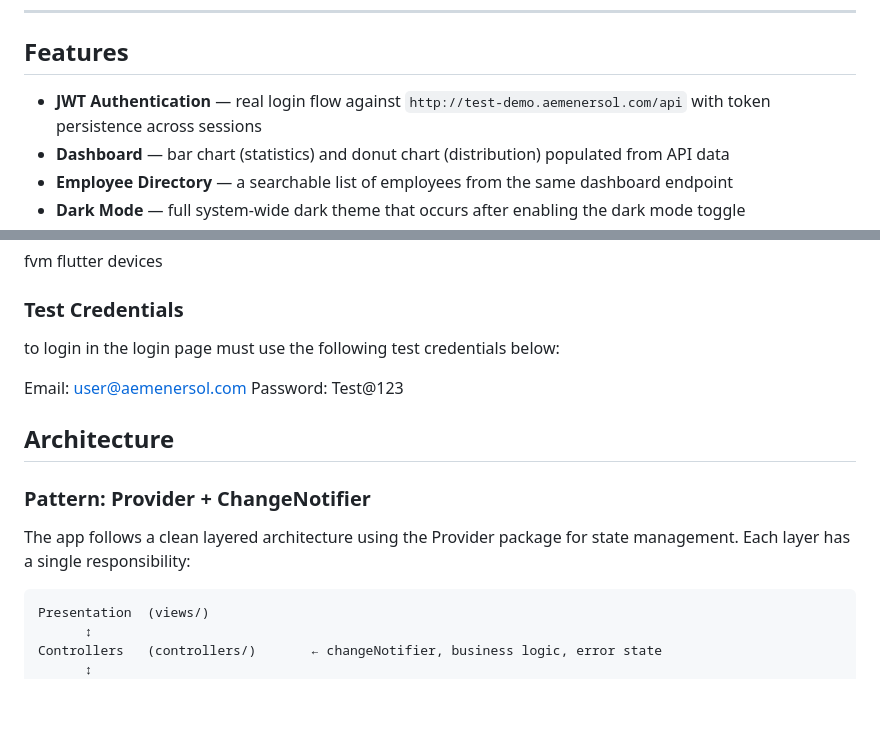
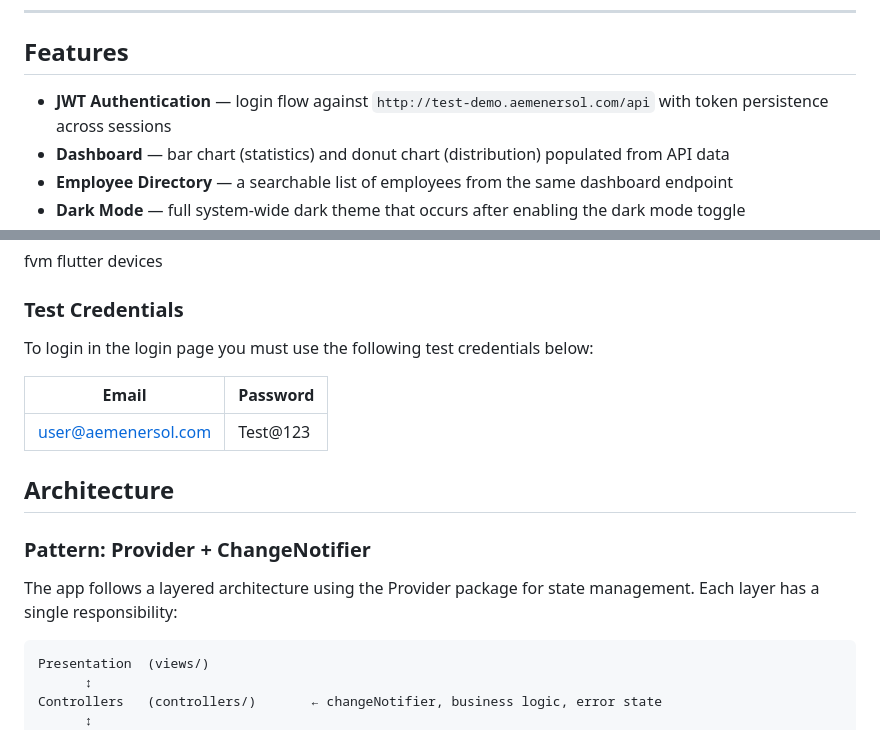
Before and after one commit to MifdzalNorzal/aem_mobile, a Markdown page: README.md, 2 parts joined by grey strips. GitHub-like rendering; blank space fills up the shorter version.

````diff
--- a/README.md
+++ b/README.md
@@ -6,7 +6,7 @@ A Flutter mobile application built as a technical assessment for AEM Enersol. Th
 
 ## Features
 
-- **JWT Authentication** — real login flow against `http://test-demo.aemenersol.com/api` with token persistence across sessions
+- **JWT Authentication** — login flow against `http://test-demo.aemenersol.com/api` with token persistence across sessions
 - **Dashboard** — bar chart (statistics) and donut chart (distribution) populated from API data
 - **Employee Directory** — a searchable list of employees from the same dashboard endpoint
 - **Dark Mode** — full system-wide dark theme that occurs after enabling the dark mode toggle
@@ -64,18 +64,18 @@ fvm flutter devices
 
 ### Test Credentials
 
-to login in the login page must use the following test credentials below:
+To login in the login page you must use the following test credentials below:
 
-Email: user@aemenersol.com
-Password: Test@123
-
+| Email | Password |
+|------|----------------|
+| user@aemenersol.com | Test@123 |
 
 
 ## Architecture
 
 ### Pattern: Provider + ChangeNotifier
 
-The app follows a clean layered architecture using the Provider package for state management. Each layer has a single responsibility:
+The app follows a layered architecture using the Provider package for state management. Each layer has a single responsibility:
 
 ```
 Presentation  (views/)
````
Also changed, not shown: other parts of README.md (+1 -1 lines).
